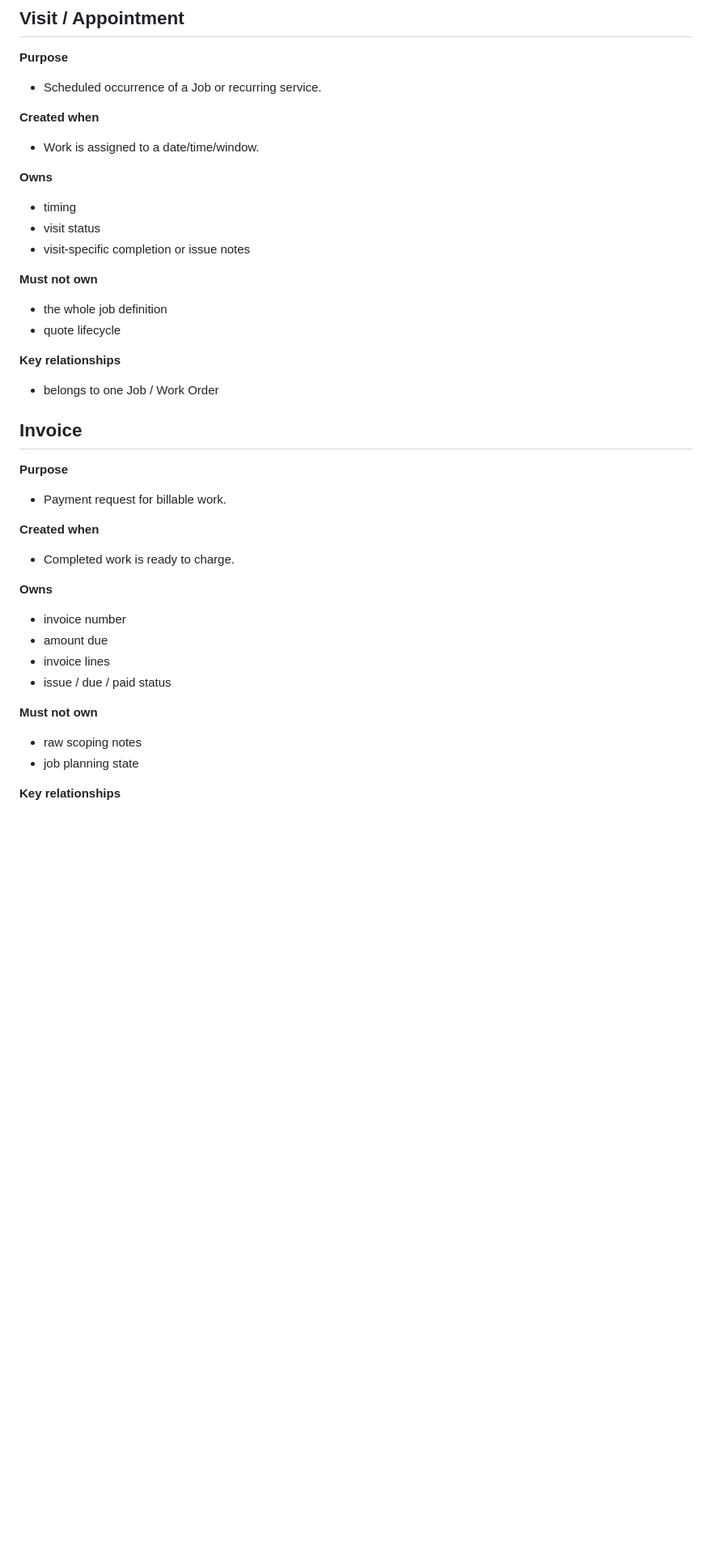
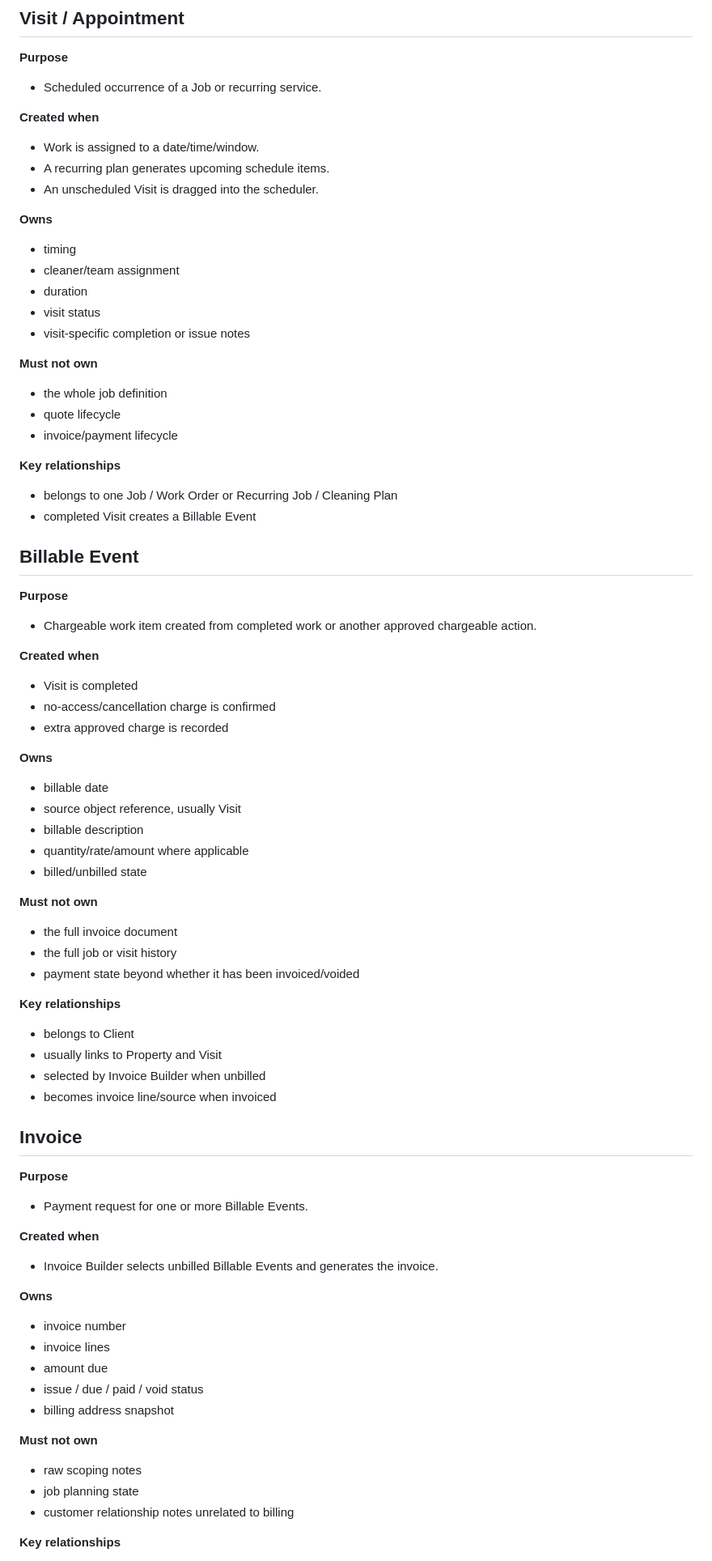
Before and after one commit to swpanda88/pandazen-web-gtp, a Markdown page: docs/pandazen-object-glossary.md, the part around one of its changes. Shown at 81% size. Rendered like a GitHub page; blank space fills up the shorter version.

Commit message:
Update PandaZen object glossary for delivery and billing chain

```diff
--- a/docs/pandazen-object-glossary.md
+++ b/docs/pandazen-object-glossary.md
@@ -155,36 +195,72 @@ Use it together with:
 
 **Created when**
 - Work is assigned to a date/time/window.
+- A recurring plan generates upcoming schedule items.
+- An unscheduled Visit is dragged into the scheduler.
 
 **Owns**
 - timing
+- cleaner/team assignment
+- duration
 - visit status
 - visit-specific completion or issue notes
 
 **Must not own**
 - the whole job definition
 - quote lifecycle
+- invoice/payment lifecycle
 
 **Key relationships**
-- belongs to one Job / Work Order
+- belongs to one Job / Work Order or Recurring Job / Cleaning Plan
+- completed Visit creates a Billable Event
+
+## Billable Event
+
+**Purpose**
+- Chargeable work item created from completed work or another approved chargeable action.
+
+**Created when**
+- Visit is completed
+- no-access/cancellation charge is confirmed
+- extra approved charge is recorded
+
+**Owns**
+- billable date
+- source object reference, usually Visit
+- billable description
+- quantity/rate/amount where applicable
+- billed/unbilled state
+
+**Must not own**
+- the full invoice document
+- the full job or visit history
+- payment state beyond whether it has been invoiced/voided
+
+**Key relationships**
+- belongs to Client
+- usually links to Property and Visit
+- selected by Invoice Builder when unbilled
+- becomes invoice line/source when invoiced
 
 ## Invoice
 
 **Purpose**
-- Payment request for billable work.
+- Payment request for one or more Billable Events.
 
 **Created when**
-- Completed work is ready to charge.
+- Invoice Builder selects unbilled Billable Events and generates the invoice.
 
 **Owns**
 - invoice number
+- invoice lines
 - amount due
-- invoice lines
-- issue / due / paid status
+- issue / due / paid / void status
+- billing address snapshot
 
 **Must not own**
 - raw scoping notes
 - job planning state
+- customer relationship notes unrelated to billing
 
 **Key relationships**
 - belongs to one Client
```
Also changed, not shown: other parts of docs/pandazen-object-glossary.md (+82 -20 lines).
